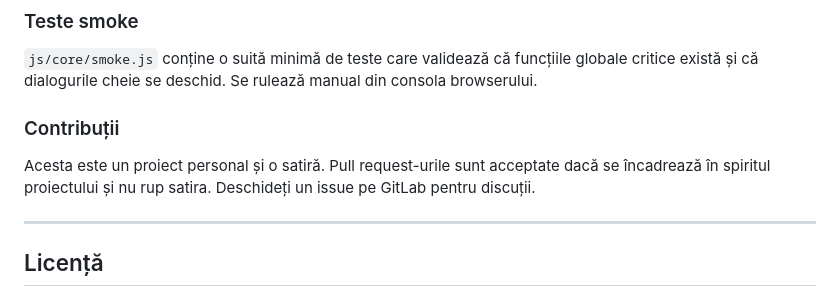
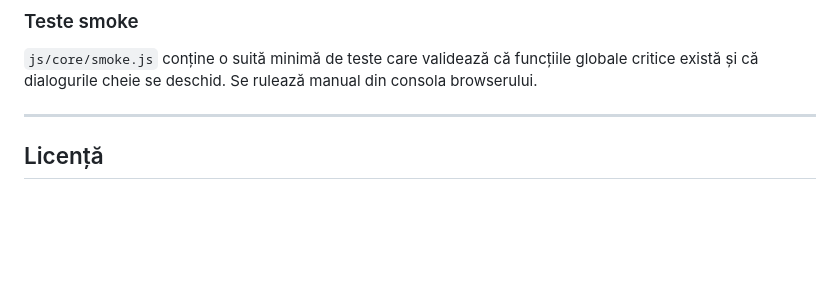
Before and after one commit to window-ops/legacy-ide-2001, a Markdown page: README.md, the part around the change. GitHub-like rendering; blank space fills up the shorter version.

```diff
--- a/README.md
+++ b/README.md
@@ -185,12 +185,6 @@ stiva `z-index` la fiecare click, pentru a nu crește nelimitat
 că funcțiile globale critice există și că dialogurile cheie se
 deschid. Se rulează manual din consola browserului.
 
-### Contribuții
-
-Acesta este un proiect personal și o satiră. Pull request-urile sunt
-acceptate dacă se încadrează în spiritul proiectului și nu rup
-satira. Deschideți un issue pe GitLab pentru discuții.
-
 ---
 
 ## Licență
```
